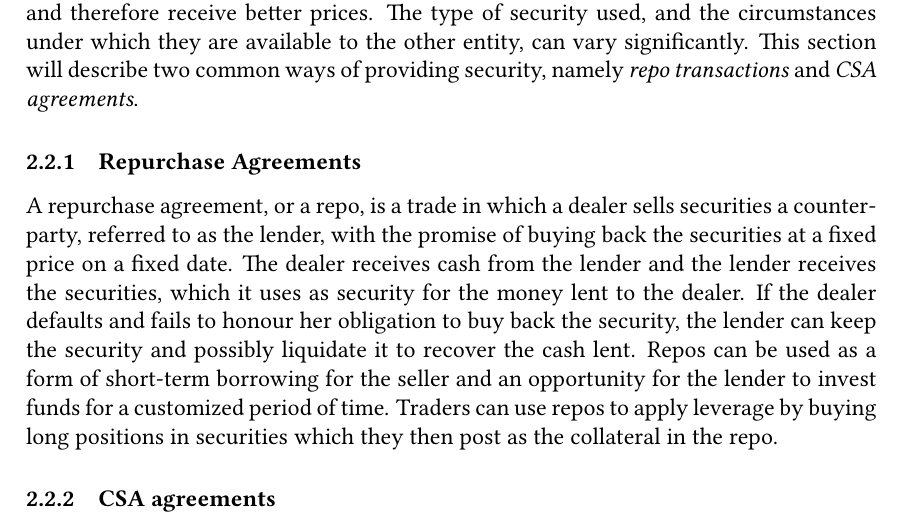
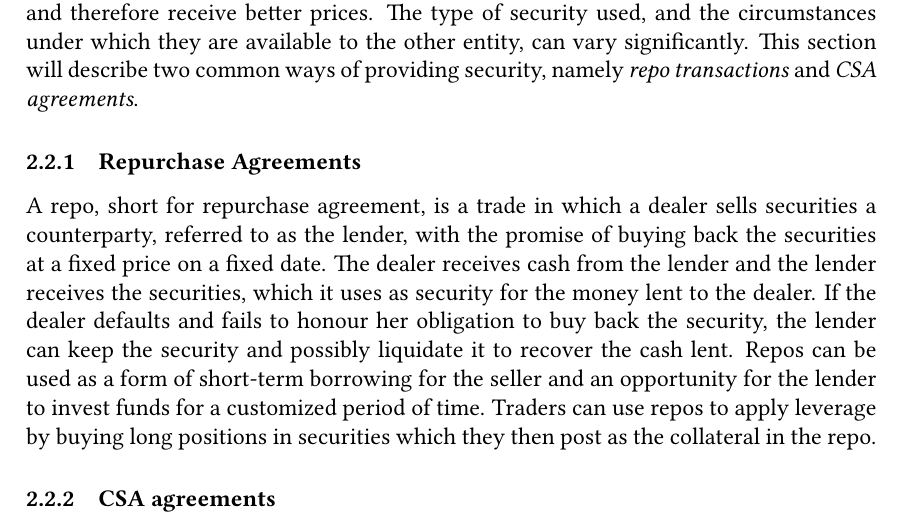
Before and after one commit to sebastianbaltser/master-thesis, a LaTeX thesis (thesis/main.tex, which reads thesis/content/body-matter/counterparty-credit-risk/credit-risk-mitigation.tex): part of page 7 of 74, cut so that both start at the same text. Compiled offline with pdfLaTeX.

Commit message:
Change formulation

```diff
--- a/thesis/content/body-matter/counterparty-credit-risk/credit-risk-mitigation.tex
+++ b/thesis/content/body-matter/counterparty-credit-risk/credit-risk-mitigation.tex
@@ -72,7 +72,7 @@
         namely \textit{repo transactions} and \textit{CSA agreements}.
 
         \subsubsection{Repurchase Agreements}
-        A repurchase agreement, or a repo, is a trade in which a dealer
+        A repo, short for repurchase agreement, is a trade in which a dealer
         sells securities a counterparty, referred to as the lender,
         with the promise of buying back the securities at a fixed price on a fixed date.
         The dealer receives cash from the lender and the lender receives the securities,
```
